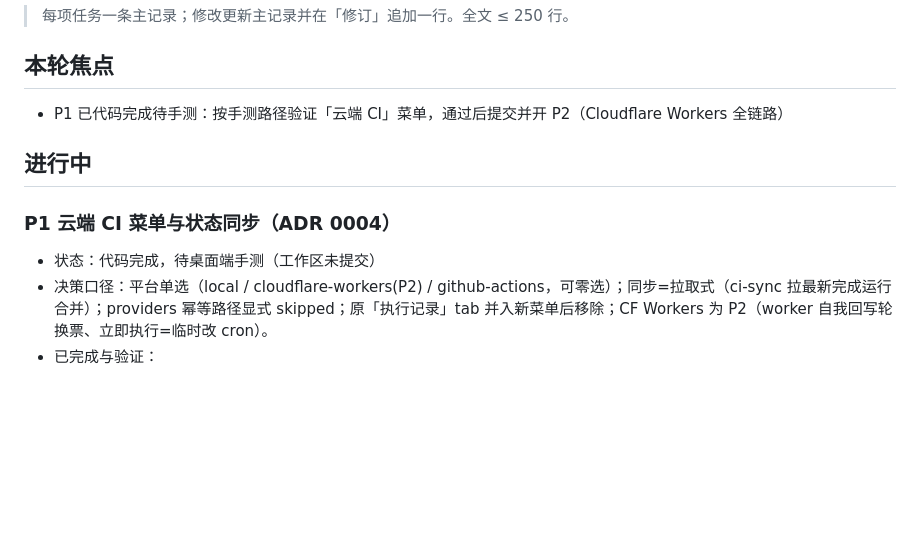
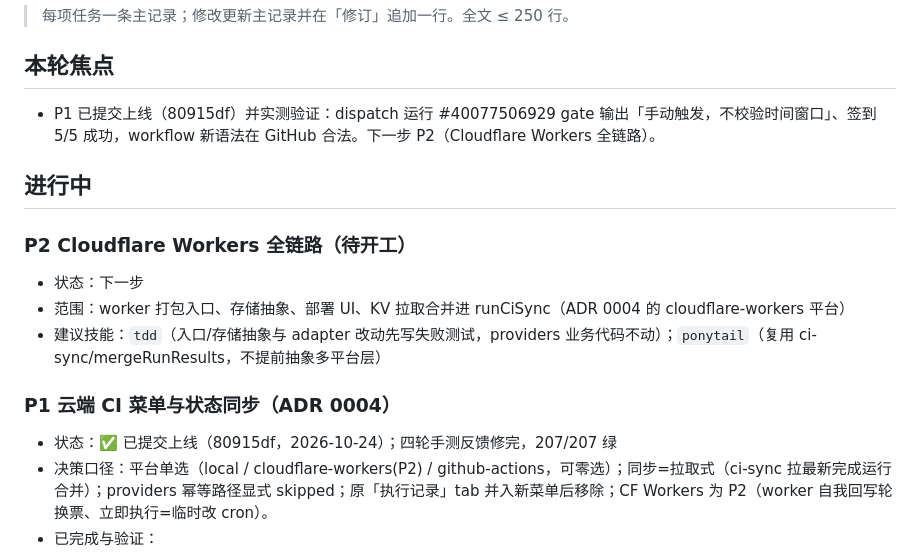
Before and after one commit to clzwqoii/aipunch, a Markdown page: agent-context/handoff.md, the part around the change. Drawn GitHub-style; blank space fills up the shorter version.

Commit message:
docs: handoff 记录 P1 已上线，焦点转向 P2

```diff
--- a/agent-context/handoff.md
+++ b/agent-context/handoff.md
@@ -4,12 +4,17 @@
 
 ## 本轮焦点
 
-- P1 已代码完成待手测：按手测路径验证「云端 CI」菜单，通过后提交并开 P2（Cloudflare Workers 全链路）
+- P1 已提交上线（80915df）并实测验证：dispatch 运行 #40077506929 gate 输出「手动触发，不校验时间窗口」、签到 5/5 成功，workflow 新语法在 GitHub 合法。下一步 P2（Cloudflare Workers 全链路）。
 
 ## 进行中
 
+### P2 Cloudflare Workers 全链路（待开工）
+- 状态：下一步
+- 范围：worker 打包入口、存储抽象、部署 UI、KV 拉取合并进 runCiSync（ADR 0004 的 cloudflare-workers 平台）
+- 建议技能：`tdd`（入口/存储抽象与 adapter 改动先写失败测试，providers 业务代码不动）；`ponytail`（复用 ci-sync/mergeRunResults，不提前抽象多平台层）
+
 ### P1 云端 CI 菜单与状态同步（ADR 0004）
-- 状态：代码完成，待桌面端手测（工作区未提交）
+- 状态：✅ 已提交上线（80915df，2026-10-24）；四轮手测反馈修完，207/207 绿
 - 决策口径：平台单选（local / cloudflare-workers(P2) / github-actions，可零选）；同步=拉取式（ci-sync 拉最新完成运行合并）；providers 幂等路径显式 skipped；原「执行记录」tab 并入新菜单后移除；CF Workers 为 P2（worker 自我回写轮换票、立即执行=临时改 cron）。
 - 已完成与验证：
   - skipped 显式化：CheckinResult/AccountResult/ResultEntry 全链透传；五家 provider 七处幂等分支标 skipped，autoclaw「真签到无奖励」守恒测试防误标（TDD，201/201 绿）
```
